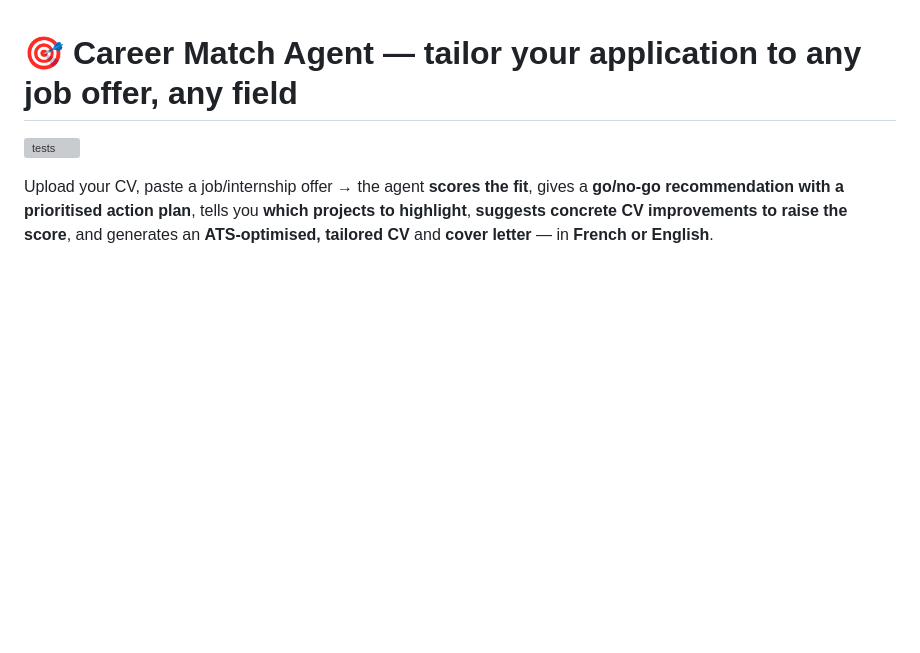
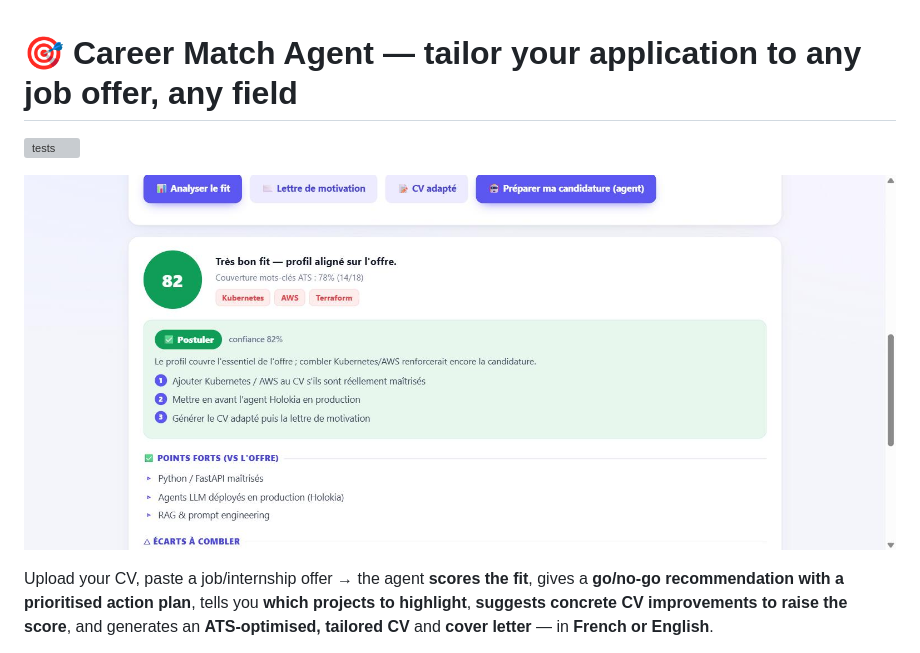
Before and after one commit to Yoh5/career_match_agent, a Markdown page: README.md, the part around the change. Rendered like a GitHub page; pictures changed too: docs/demo-analyze.jpg (added); blank space fills up the shorter version; grey boxes are pictures that could not be loaded.

Commit message:
docs: capture de démo (analyse + reco go/no-go) en tête du README
Co-Authored-By: Claude Opus 4.8 <noreply@anthropic.com>
Claude-Session: https://claude.ai/code/session_01DvWrhPnPkvjPM6FbNQzU3Q

```diff
--- a/README.md
+++ b/README.md
@@ -1,6 +1,8 @@
 # 🎯 Career Match Agent — tailor your application to any job offer, any field
 
 [![tests](https://github.com/Yoh5/career_match_agent/actions/workflows/tests.yml/badge.svg)](https://github.com/Yoh5/career_match_agent/actions/workflows/tests.yml)
+
+![Career Match Agent — fit score, ATS coverage & go/no-go recommendation with action plan](docs/demo-analyze.jpg)
 
 Upload your CV, paste a job/internship offer → the agent **scores the fit**, gives a **go/no-go recommendation with a prioritised action plan**, tells you **which projects to highlight**, **suggests concrete CV improvements to raise the score**, and generates an **ATS-optimised, tailored CV** and **cover letter** — in **French or English**.
 
```
